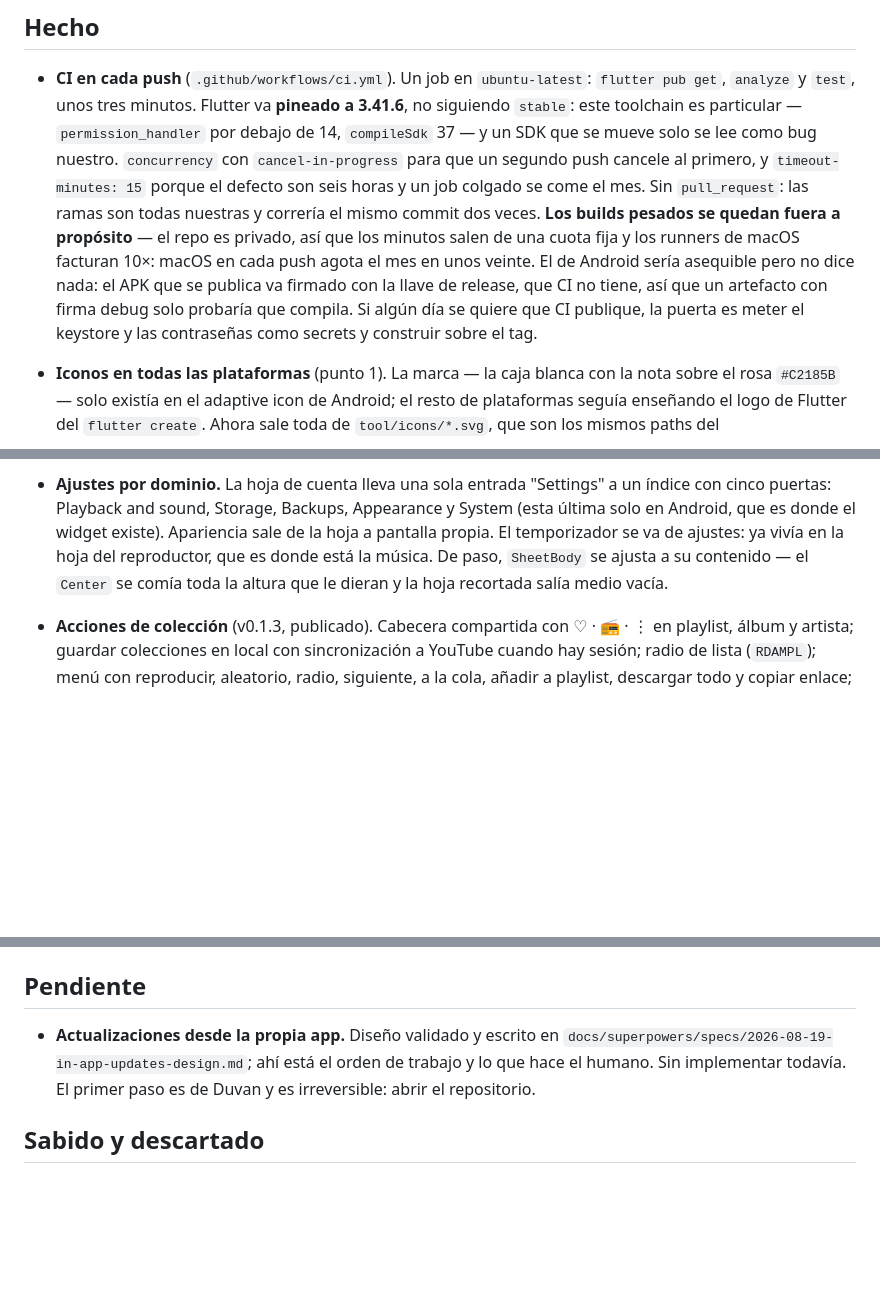
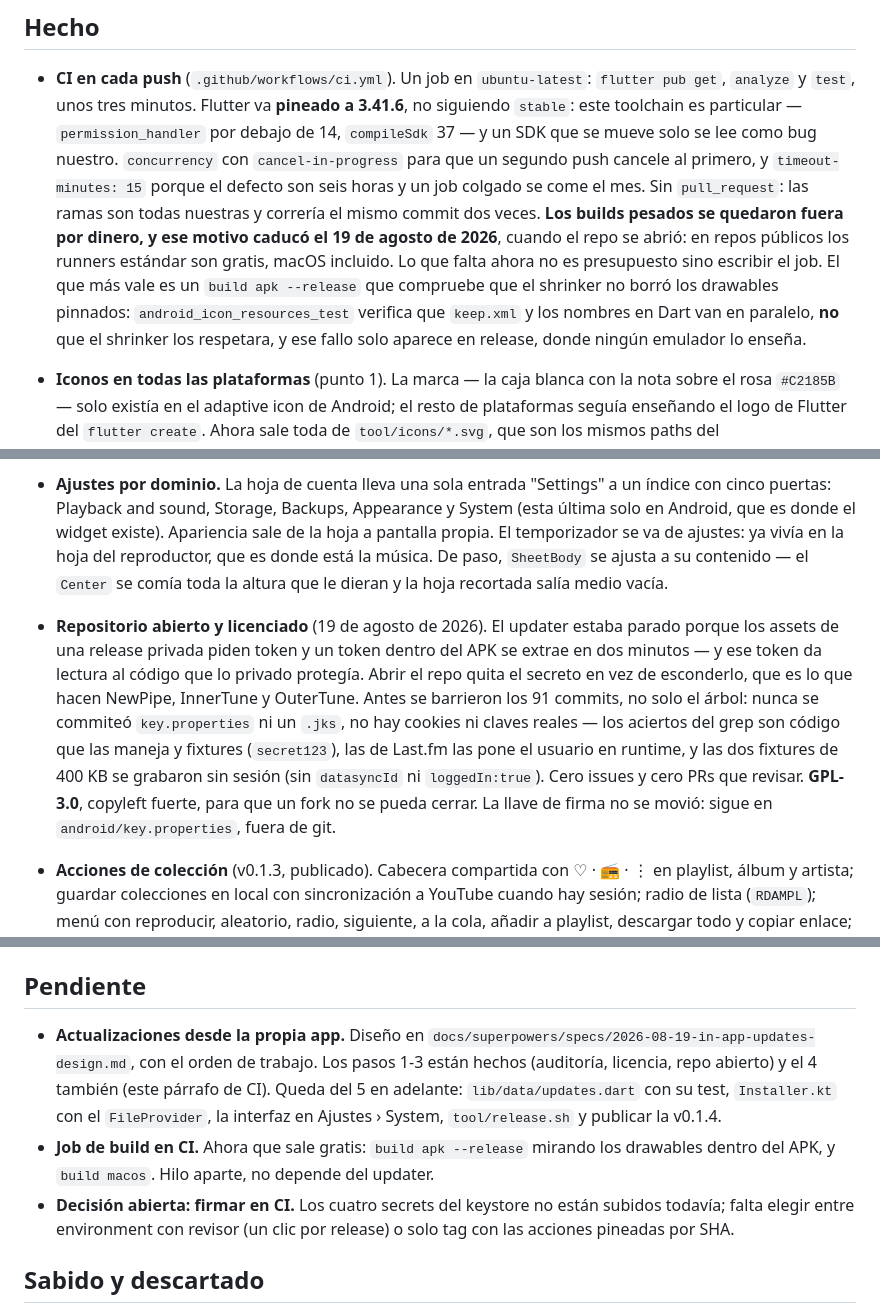
Before and after one commit to duvanherfi/tunebox, a Markdown page: docs/pendientes.md, 3 parts joined by grey strips. Drawn GitHub-style; blank space fills up the shorter version.

Commit message:
Record that the repository is open and the CI reasoning expired
The paragraph justifying heavy builds staying out of CI rested on a
private repository's fixed minute allowance. Public repositories get
standard runners for free, macOS included, so it now argues the
opposite of what applies.

Co-Authored-By: Claude Opus 5 <noreply@anthropic.com>

```diff
--- a/docs/pendientes.md
+++ b/docs/pendientes.md
@@ -13,13 +13,14 @@ nuevo: se lee esto primero y se actualiza al terminar cada paso, no al final.
   para que un segundo push cancele al primero, y `timeout-minutes: 15` porque
   el defecto son seis horas y un job colgado se come el mes. Sin `pull_request`:
   las ramas son todas nuestras y correría el mismo commit dos veces.
-  **Los builds pesados se quedan fuera a propósito** — el repo es privado, así
-  que los minutos salen de una cuota fija y los runners de macOS facturan 10×:
-  macOS en cada push agota el mes en unos veinte. El de Android sería asequible
-  pero no dice nada: el APK que se publica va firmado con la llave de release,
-  que CI no tiene, así que un artefacto con firma debug solo probaría que
-  compila. Si algún día se quiere que CI publique, la puerta es meter el
-  keystore y las contraseñas como secrets y construir sobre el tag.
+  **Los builds pesados se quedaron fuera por dinero, y ese motivo caducó el 19
+  de agosto de 2026**, cuando el repo se abrió: en repos públicos los runners
+  estándar son gratis, macOS incluido. Lo que falta ahora no es presupuesto sino
+  escribir el job. El que más vale es un `build apk --release` que compruebe que
+  el shrinker no borró los drawables pinnados: `android_icon_resources_test`
+  verifica que `keep.xml` y los nombres en Dart van en paralelo, **no** que el
+  shrinker los respetara, y ese fallo solo aparece en release, donde ningún
+  emulador lo enseña.
 
 - **Iconos en todas las plataformas** (punto 1). La marca — la caja blanca con
   la nota sobre el rosa `#C2185B` — solo existía en el adaptive icon de Android;
@@ -69,6 +70,18 @@ nuevo: se lee esto primero y se actualiza al terminar cada paso, no al final.
   se va de ajustes: ya vivía en la hoja del reproductor, que es donde está la
   música. De paso, `SheetBody` se ajusta a su contenido — el `Center` se comía
   toda la altura que le dieran y la hoja recortada salía medio vacía.
+- **Repositorio abierto y licenciado** (19 de agosto de 2026). El updater estaba
+  parado porque los assets de una release privada piden token y un token dentro
+  del APK se extrae en dos minutos — y ese token da lectura al código que lo
+  privado protegía. Abrir el repo quita el secreto en vez de esconderlo, que es
+  lo que hacen NewPipe, InnerTune y OuterTune. Antes se barrieron los 91 commits,
+  no solo el árbol: nunca se commiteó `key.properties` ni un `.jks`, no hay
+  cookies ni claves reales — los aciertos del grep son código que las maneja y
+  fixtures (`secret123`), las de Last.fm las pone el usuario en runtime, y las
+  dos fixtures de 400 KB se grabaron sin sesión (sin `datasyncId` ni
+  `loggedIn:true`). Cero issues y cero PRs que revisar. **GPL-3.0**, copyleft
+  fuerte, para que un fork no se pueda cerrar. La llave de firma no se movió:
+  sigue en `android/key.properties`, fuera de git.
 - **Acciones de colección** (v0.1.3, publicado). Cabecera compartida con ♡ · 📻 · ⋮
   en playlist, álbum y artista; guardar colecciones en local con sincronización a
   YouTube cuando hay sesión; radio de lista (`RDAMPL`); menú con reproducir,
@@ -97,10 +110,18 @@ nuevo: se lee esto primero y se actualiza al terminar cada paso, no al final.
 
 ## Pendiente
 
-- **Actualizaciones desde la propia app.** Diseño validado y escrito en
-  `docs/superpowers/specs/2026-08-19-in-app-updates-design.md`; ahí está el
-  orden de trabajo y lo que hace el humano. Sin implementar todavía. El primer
-  paso es de Duvan y es irreversible: abrir el repositorio.
+- **Actualizaciones desde la propia app.** Diseño en
+  `docs/superpowers/specs/2026-08-19-in-app-updates-design.md`, con el orden de
+  trabajo. Los pasos 1-3 están hechos (auditoría, licencia, repo abierto) y el 4
+  también (este párrafo de CI). Queda del 5 en adelante: `lib/data/updates.dart`
+  con su test, `Installer.kt` con el `FileProvider`, la interfaz en Ajustes ›
+  System, `tool/release.sh` y publicar la v0.1.4.
+- **Job de build en CI.** Ahora que sale gratis: `build apk --release` mirando
+  los drawables dentro del APK, y `build macos`. Hilo aparte, no depende del
+  updater.
+- **Decisión abierta: firmar en CI.** Los cuatro secrets del keystore no están
+  subidos todavía; falta elegir entre environment con revisor (un clic por
+  release) o solo tag con las acciones pineadas por SHA.
 
 ## Sabido y descartado
 
```
